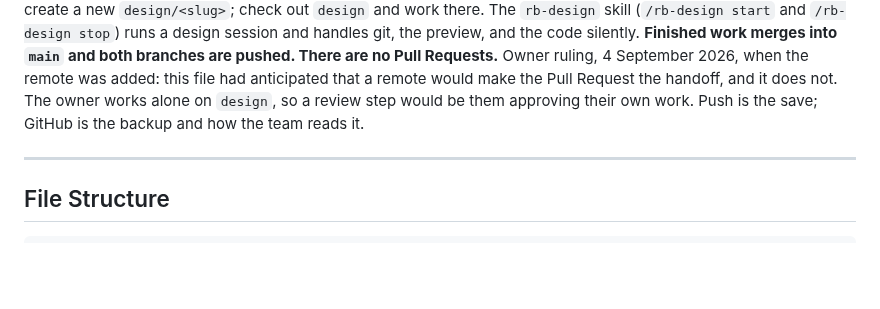
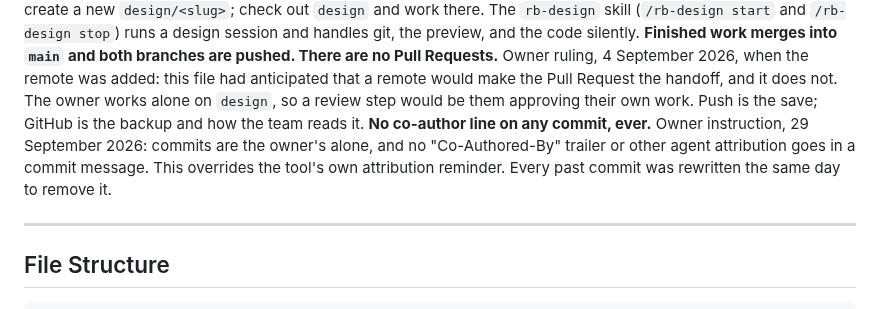
Before and after one commit to RiaanMOHA/hurulab, a Markdown page: CLAUDE.md, the part around the change. Drawn GitHub-style; blank space fills up the shorter version.

Commit message:
No co-author line on any commit, recorded as a process rule

```diff
--- a/CLAUDE.md
+++ b/CLAUDE.md
@@ -228,7 +228,10 @@ and the code silently. **Finished work merges into `main` and both branches are
 are no Pull Requests.** Owner ruling, 4 September 2026, when the remote was added: this file
 had anticipated that a remote would make the Pull Request the handoff, and it does not. The
 owner works alone on `design`, so a review step would be them approving their own work. Push
-is the save; GitHub is the backup and how the team reads it.
+is the save; GitHub is the backup and how the team reads it. **No co-author line on any
+commit, ever.** Owner instruction, 29 September 2026: commits are the owner's alone, and no
+"Co-Authored-By" trailer or other agent attribution goes in a commit message. This overrides
+the tool's own attribution reminder. Every past commit was rewritten the same day to remove it.
 
 ---
 
```
